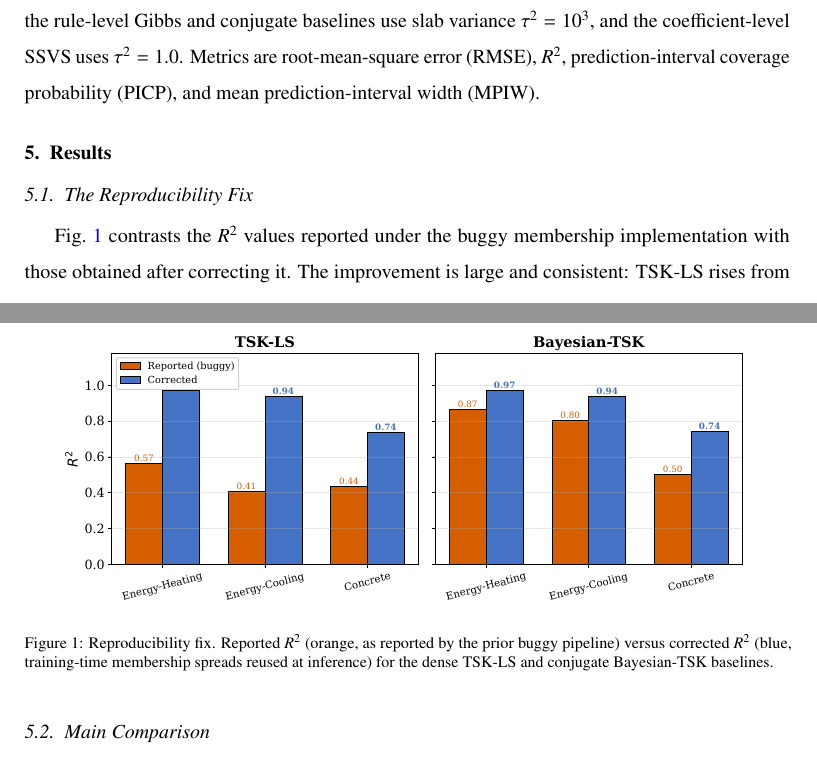
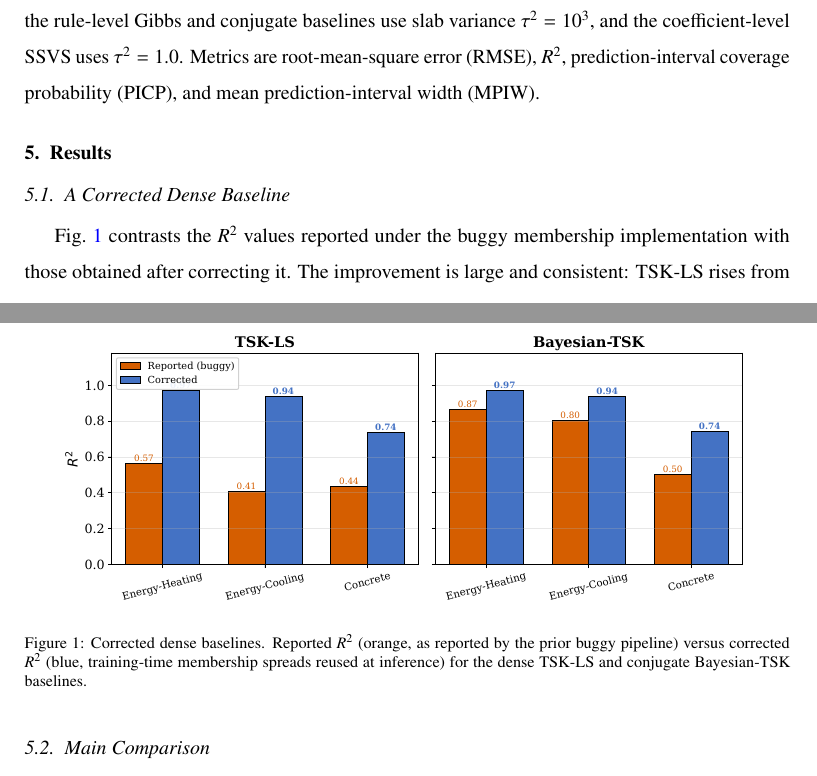
Before and after one commit to Jackxiaozhiren/tsk-spikeslab, a LaTeX paper (manuscript.tex): two parts of pages 7 and 8 of 16, joined at a grey line, cut so that both start at the same text. Compiled offline with pdfLaTeX.

Commit message:
refactor: rename Results section to 'A Corrected Dense Baseline' (method-first framing)

```diff
--- a/manuscript.tex
+++ b/manuscript.tex
@@ -167,7 +167,7 @@ Four TSK methods are compared in the main experiments: \textbf{TSK-LS} (dense le
 \section{Results}
 \label{sec:results}
 
-\subsection{The Reproducibility Fix}
+\subsection{A Corrected Dense Baseline}
 \label{sec:repro}
 
 Fig.~\ref{fig:repro} contrasts the $R^2$ values reported under the buggy membership implementation with those obtained after correcting it. The improvement is large and consistent: TSK-LS rises from $0.41$ to $0.94$ (Energy Cooling), $0.57$ to $0.97$ (Energy Heating), and $0.44$ to $0.74$ (Concrete); the conjugate Bayesian-TSK rises from $0.80$ to $0.94$, $0.87$ to $0.97$, and $0.50$ to $0.74$. This confirms that the bug---not the model class---was responsible for the apparently mediocre baselines, and it establishes the corrected numbers as the reference for the comparisons below.
@@ -175,7 +175,7 @@ Fig.~\ref{fig:repro} contrasts the $R^2$ values reported under the buggy members
 \begin{figure}[tbhp]
 \centering
 \includegraphics[width=0.9\textwidth]{results/figures/fig1_repro_fix.pdf}
-\caption{Reproducibility fix. Reported $R^2$ (orange, as reported by the prior buggy pipeline) versus corrected $R^2$ (blue, training-time membership spreads reused at inference) for the dense TSK-LS and conjugate Bayesian-TSK baselines.}
+\caption{Corrected dense baselines. Reported $R^2$ (orange, as reported by the prior buggy pipeline) versus corrected $R^2$ (blue, training-time membership spreads reused at inference) for the dense TSK-LS and conjugate Bayesian-TSK baselines.}
 \label{fig:repro}
 \end{figure}
 
```
Also changed, not shown: manuscript.tex (2 more changed lines).
